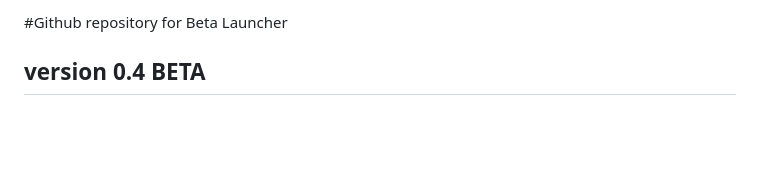
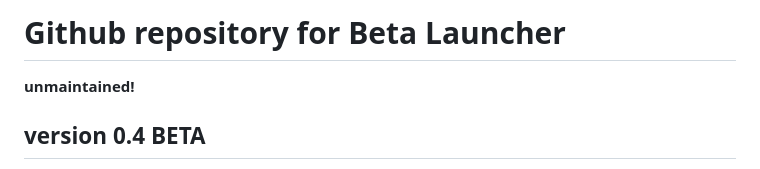
Before and after one commit to SiebenCorgie/Beta-Launcher, a Markdown page: README.md, the part around the change. Rendered like a GitHub page; blank space fills up the shorter version.

```diff
--- a/README.md
+++ b/README.md
@@ -1,4 +1,7 @@
-#Github repository for Beta Launcher
+# Github repository for Beta Launcher
+
+**unmaintained!**
+
 ## version 0.4 BETA ##
 
 A small launcher project I started, to make compiling and using UE4 on Linux easier.
```
